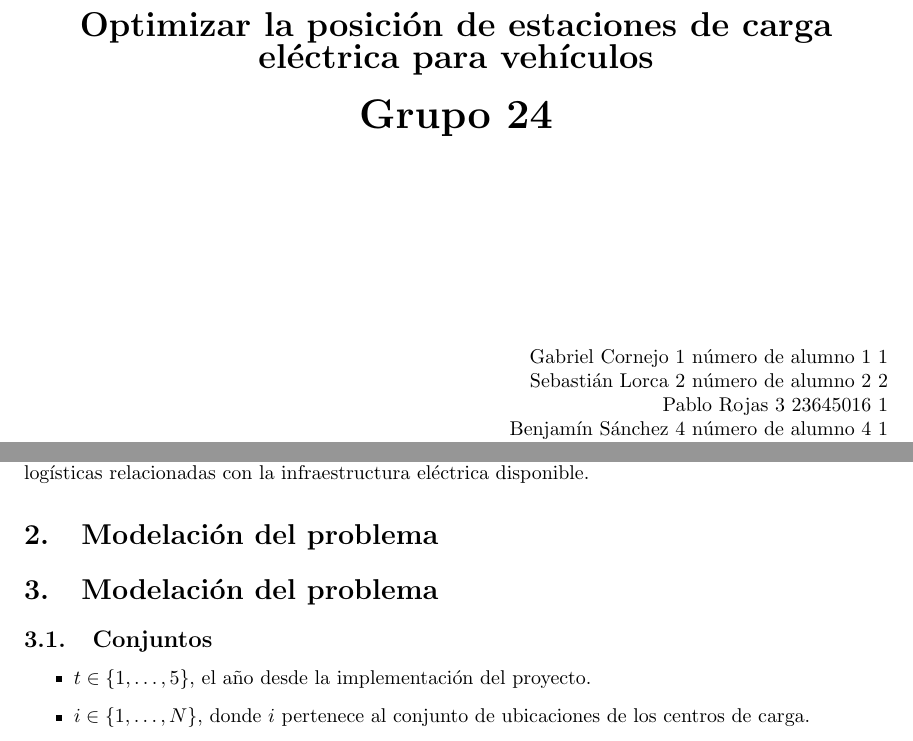
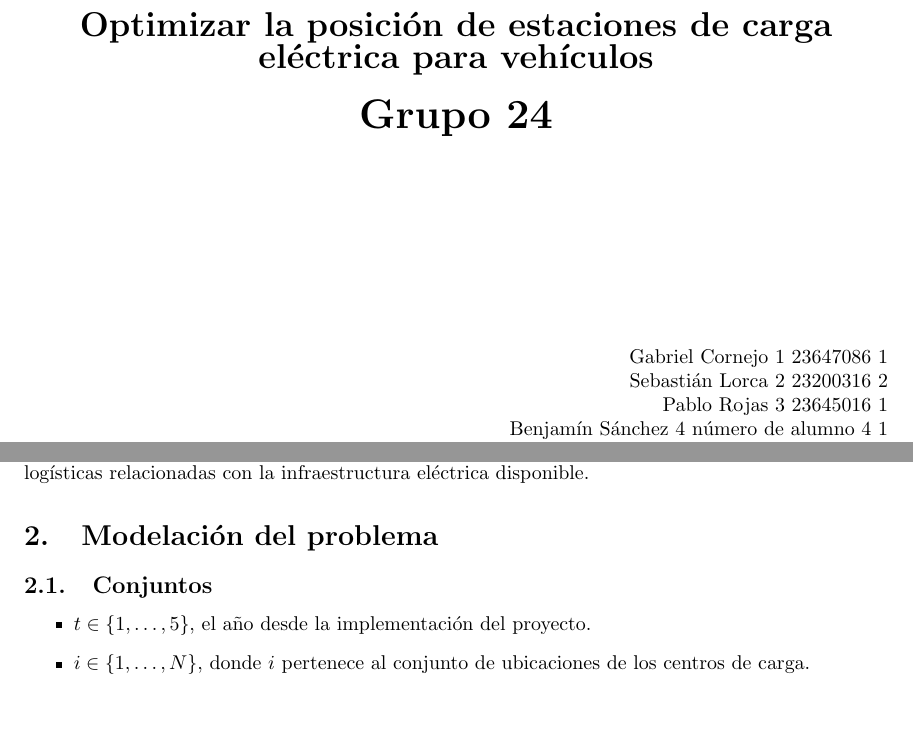
Before and after one commit to vruizz22/proyecto, a LaTeX document (main.tex): two parts of pages 1 and 3 of 4, joined at a grey line, cut so that both start at the same text, the shorter picture padded with empty space. Compiled offline with pdfLaTeX.

Commit message:
Final parcial

```diff
--- a/main.tex
+++ b/main.tex
@@ -65,8 +65,8 @@
 	\vspace*{30mm}
 	\flushright
 
-	Gabriel Cornejo  1	número de alumno 1 1\\
-	Sebastián Lorca  2	número de alumno 2 2\\
+	Gabriel Cornejo  1	23647086 1\\
+	Sebastián Lorca  2	23200316 2\\
 	Pablo Rojas  3	23645016 1\\
 	Benjamín Sánchez  4	número de alumno 4 1\\
 	Víctor Ruiz  5	2320012J 1\\
@@ -96,7 +96,6 @@
 		\subsection{Objetivo que persigue el tomador de decisiones}
 		El objetivo principal del equipo de planificación estratégica de Shell es identificar las ubicaciones óptimas para instalar centros de carga para vehículos eléctricos, de modo que se maximice la cobertura de la red, se minimicen los tiempos de espera y se optimice la rentabilidad económica. Esto implica tomar decisiones sobre la cantidad de centros de carga a instalar, sus ubicaciones específicas y la capacidad de carga de cada uno. Las restricciones involucradas en este proceso de decisión incluyen limitaciones presupuestarias, restricciones regulatorias y consideraciones logísticas relacionadas con la infraestructura eléctrica disponible.
 
-		\section{Modelación del problema}
 		\section{Modelación del problema}
 		\subsection{Conjuntos}
 		\begin{itemize}
```
Also changed, not shown: main.pdf, 5 other files.
